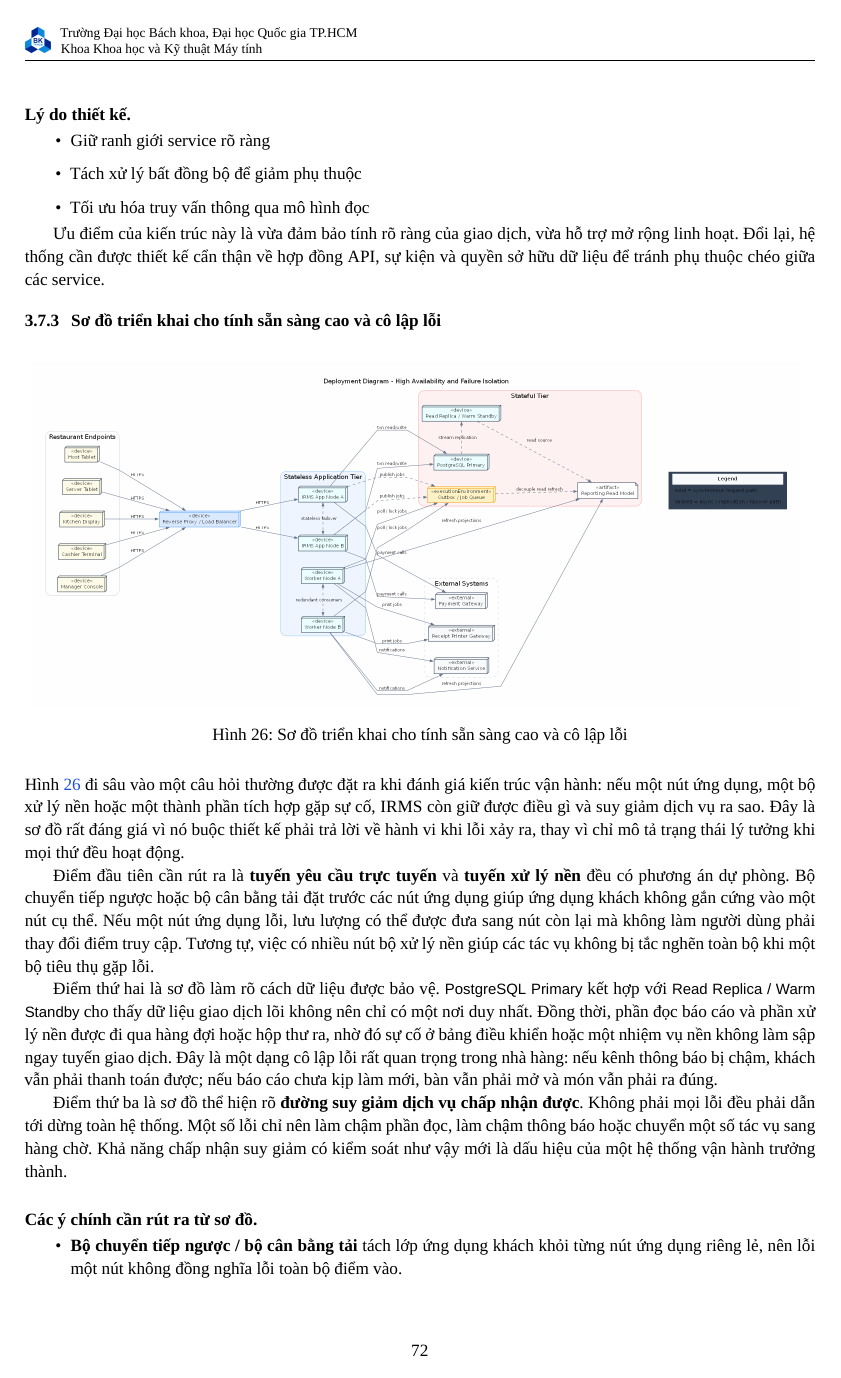
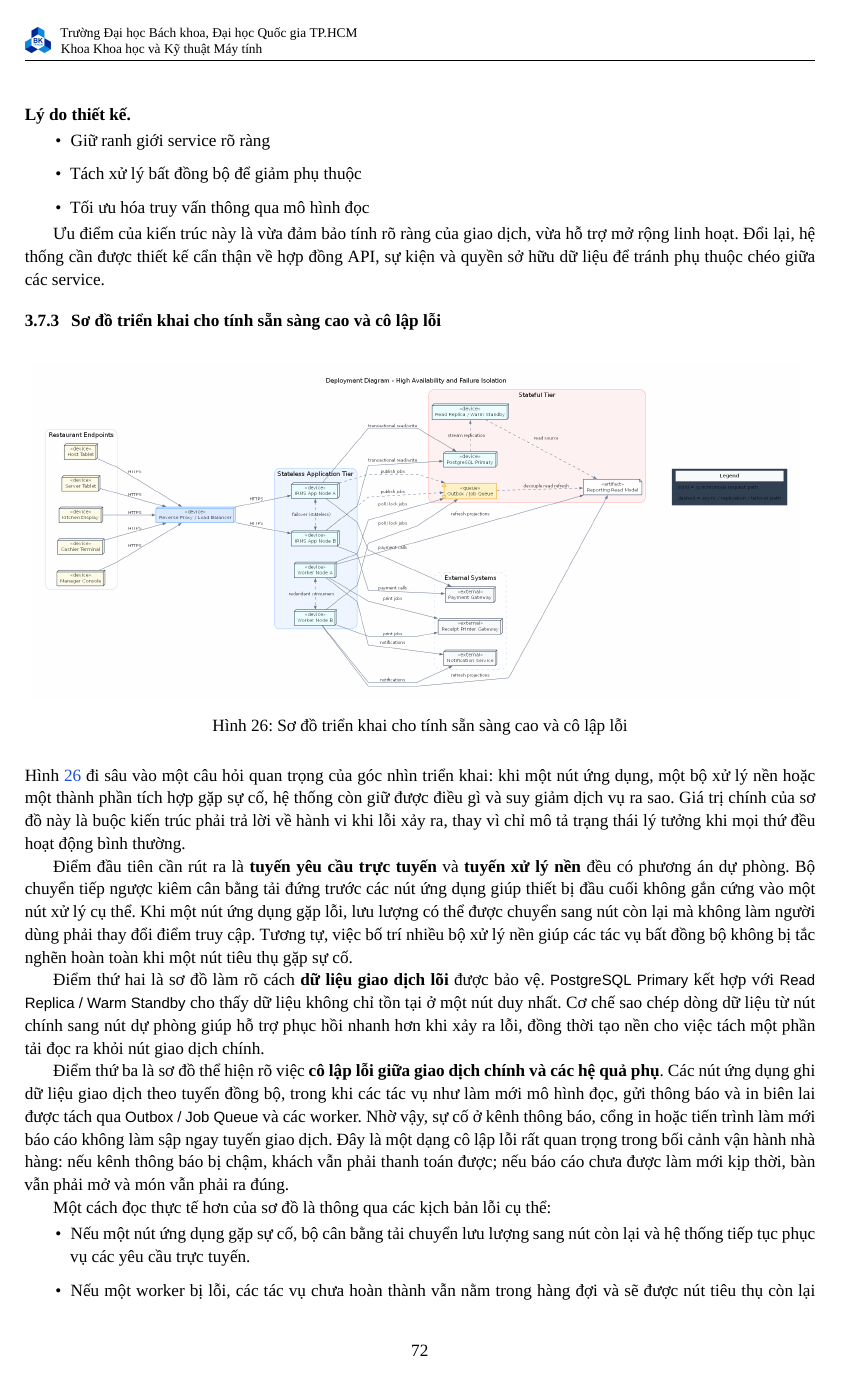
Before and after one commit to lehoangluan1/SA_IRMS, a LaTeX document (main.tex, which reads sections/03_software_architecture.tex): page 73 of 126. Compiled offline with XeLaTeX; a missing font is replaced by an installed copy or a similar font.

Commit message:
done 3.7.3

```diff
--- a/sections/03_software_architecture.tex
+++ b/sections/03_software_architecture.tex
@@ -959,17 +958,22 @@ Ngoài ra, việc tách mô hình đọc khỏi dữ liệu giao dịch cho phé
 \label{fig:irms-deployment-ha-supplement}
 \end{figure}
 
+Hình~\ref{fig:irms-deployment-ha-supplement} đi sâu vào một câu hỏi quan trọng của góc nhìn triển khai: khi một nút ứng dụng, một bộ xử lý nền hoặc một thành phần tích hợp gặp sự cố, hệ thống còn giữ được điều gì và suy giảm dịch vụ ra sao. Giá trị chính của sơ đồ này là buộc kiến trúc phải trả lời về hành vi khi lỗi xảy ra, thay vì chỉ mô tả trạng thái lý tưởng khi mọi thứ đều hoạt động bình thường.
 
+Điểm đầu tiên cần rút ra là \textbf{tuyến yêu cầu trực tuyến} và \textbf{tuyến xử lý nền} đều có phương án dự phòng. Bộ chuyển tiếp ngược kiêm cân bằng tải đứng trước các nút ứng dụng giúp thiết bị đầu cuối không gắn cứng vào một nút xử lý cụ thể. Khi một nút ứng dụng gặp lỗi, lưu lượng có thể được chuyển sang nút còn lại mà không làm người dùng phải thay đổi điểm truy cập. Tương tự, việc bố trí nhiều bộ xử lý nền giúp các tác vụ bất đồng bộ không bị tắc nghẽn hoàn toàn khi một nút tiêu thụ gặp sự cố.
 
-Hình~\ref{fig:irms-deployment-ha-supplement} đi sâu vào một câu hỏi thường được đặt ra khi đánh giá kiến trúc vận hành: nếu một nút ứng dụng, một bộ xử lý nền hoặc một thành phần tích hợp gặp sự cố, IRMS còn giữ được điều gì và suy giảm dịch vụ ra sao. Đây là sơ đồ rất đáng giá vì nó buộc thiết kế phải trả lời về hành vi khi lỗi xảy ra, thay vì chỉ mô tả trạng thái lý tưởng khi mọi thứ đều hoạt động.
+Điểm thứ hai là sơ đồ làm rõ cách \textbf{dữ liệu giao dịch lõi} được bảo vệ. \textsf{PostgreSQL Primary} kết hợp với \textsf{Read Replica / Warm Standby} cho thấy dữ liệu không chỉ tồn tại ở một nút duy nhất. Cơ chế sao chép dòng dữ liệu từ nút chính sang nút dự phòng giúp hỗ trợ phục hồi nhanh hơn khi xảy ra lỗi, đồng thời tạo nền cho việc tách một phần tải đọc ra khỏi nút giao dịch chính.
 
-Điểm đầu tiên cần rút ra là \textbf{tuyến yêu cầu trực tuyến} và \textbf{tuyến xử lý nền} đều có phương án dự phòng. Bộ chuyển tiếp ngược hoặc bộ cân bằng tải đặt trước các nút ứng dụng giúp ứng dụng khách không gắn cứng vào một nút cụ thể. Nếu một nút ứng dụng lỗi, lưu lượng có thể được đưa sang nút còn lại mà không làm người dùng phải thay đổi điểm truy cập. Tương tự, việc có nhiều nút bộ xử lý nền giúp các tác vụ không bị tắc nghẽn toàn bộ khi một bộ tiêu thụ gặp lỗi.
+Điểm thứ ba là sơ đồ thể hiện rõ việc \textbf{cô lập lỗi giữa giao dịch chính và các hệ quả phụ}. Các nút ứng dụng ghi dữ liệu giao dịch theo tuyến đồng bộ, trong khi các tác vụ như làm mới mô hình đọc, gửi thông báo và in biên lai được tách qua \textsf{Outbox / Job Queue} và các worker. Nhờ vậy, sự cố ở kênh thông báo, cổng in hoặc tiến trình làm mới báo cáo không làm sập ngay tuyến giao dịch. Đây là một dạng cô lập lỗi rất quan trọng trong bối cảnh vận hành nhà hàng: nếu kênh thông báo bị chậm, khách vẫn phải thanh toán được; nếu báo cáo chưa được làm mới kịp thời, bàn vẫn phải mở và món vẫn phải ra đúng.
 
-Điểm thứ hai là sơ đồ làm rõ cách dữ liệu được bảo vệ. \textsf{PostgreSQL Primary} kết hợp với \textsf{Read Replica / Warm Standby} cho thấy dữ liệu giao dịch lõi không nên chỉ có một nơi duy nhất. Đồng thời, phần đọc báo cáo và phần xử lý nền được đi qua hàng đợi hoặc hộp thư ra, nhờ đó sự cố ở bảng điều khiển hoặc một nhiệm vụ nền không làm sập ngay tuyến giao dịch. Đây là một dạng cô lập lỗi rất quan trọng trong nhà hàng: nếu kênh thông báo bị chậm, khách vẫn phải thanh toán được; nếu báo cáo chưa kịp làm mới, bàn vẫn phải mở và món vẫn phải ra đúng.
+Một cách đọc thực tế hơn của sơ đồ là thông qua các kịch bản lỗi cụ thể:
+\begin{itemize}
+  \item Nếu một nút ứng dụng gặp sự cố, bộ cân bằng tải chuyển lưu lượng sang nút còn lại và hệ thống tiếp tục phục vụ các yêu cầu trực tuyến.
+  \item Nếu một worker bị lỗi, các tác vụ chưa hoàn thành vẫn nằm trong hàng đợi và sẽ được nút tiêu thụ còn lại tiếp tục xử lý.
+  \item Nếu dịch vụ bên ngoài như cổng thanh toán, dịch vụ thông báo hoặc cổng in phản hồi chậm, các giao dịch lõi vẫn được ghi nhận; phần tích hợp ngoài sẽ được xử lý theo cơ chế bất đồng bộ hoặc thử lại sau.
+\end{itemize}
 
-Điểm thứ ba là sơ đồ thể hiện rõ \textbf{đường suy giảm dịch vụ chấp nhận được}. Không phải mọi lỗi đều phải dẫn tới dừng toàn hệ thống. Một số lỗi chỉ nên làm chậm phần đọc, làm chậm thông báo hoặc chuyển một số tác vụ sang hàng chờ. Khả năng chấp nhận suy giảm có kiểm soát như vậy mới là dấu hiệu của một hệ thống vận hành trưởng thành.
+Điểm thứ tư là sơ đồ thể hiện rõ \textbf{đường suy giảm dịch vụ chấp nhận được}. Không phải mọi lỗi đều dẫn tới dừng toàn hệ thống. Một số lỗi chỉ nên làm chậm phần đọc, làm chậm thông báo hoặc đưa một số tác vụ sang hàng chờ. Khả năng chấp nhận suy giảm có kiểm soát như vậy là dấu hiệu của một kiến trúc vận hành trưởng thành hơn so với mô hình mà mọi thành phần đều phụ thuộc chặt vào nhau.
 
 \paragraph{Các ý chính cần rút ra từ sơ đồ.}
 \begin{itemize}
-  \item \textbf{Bộ chuyển tiếp ngược / bộ cân bằng tải} tách lớp ứng dụng khách khỏi từng nút ứng dụng riêng lẻ, nên lỗi một nút không đồng nghĩa lỗi toàn bộ điểm vào.
-  \item \textbf{IRMS App Node A/B} cùng \textbf{Worker Node A/B} cho phép dự phòng ở cả tuyến xử lý yêu cầu và tuyến xử lý nền.
```
Also changed, not shown: assets/diagrams/rendered/architecture/32_deployment_diagram_high_availability_and_failure_isolation.png, sections/03_software_architecture.tex (16 more changed lines), 2 other files.
